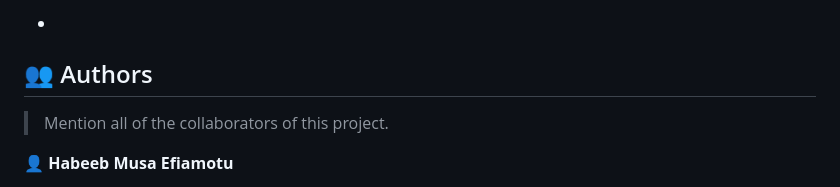
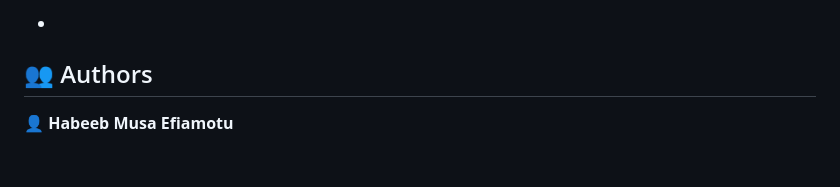
Before and after one commit to Efiamotu-1/Trillo, a Markdown page: README.md, the part around the change. GitHub-like rendering; blank space fills up the shorter version.

```diff
--- a/README.md
+++ b/README.md
@@ -132,8 +132,6 @@ Example command:
 
 ## 👥 Authors <a name="authors"></a>
 
-> Mention all of the collaborators of this project.
-
 👤 **Habeeb Musa Efiamotu**
 
 - GitHub: [@githubhandle](https://github.com/Efiamotu-1)
```
